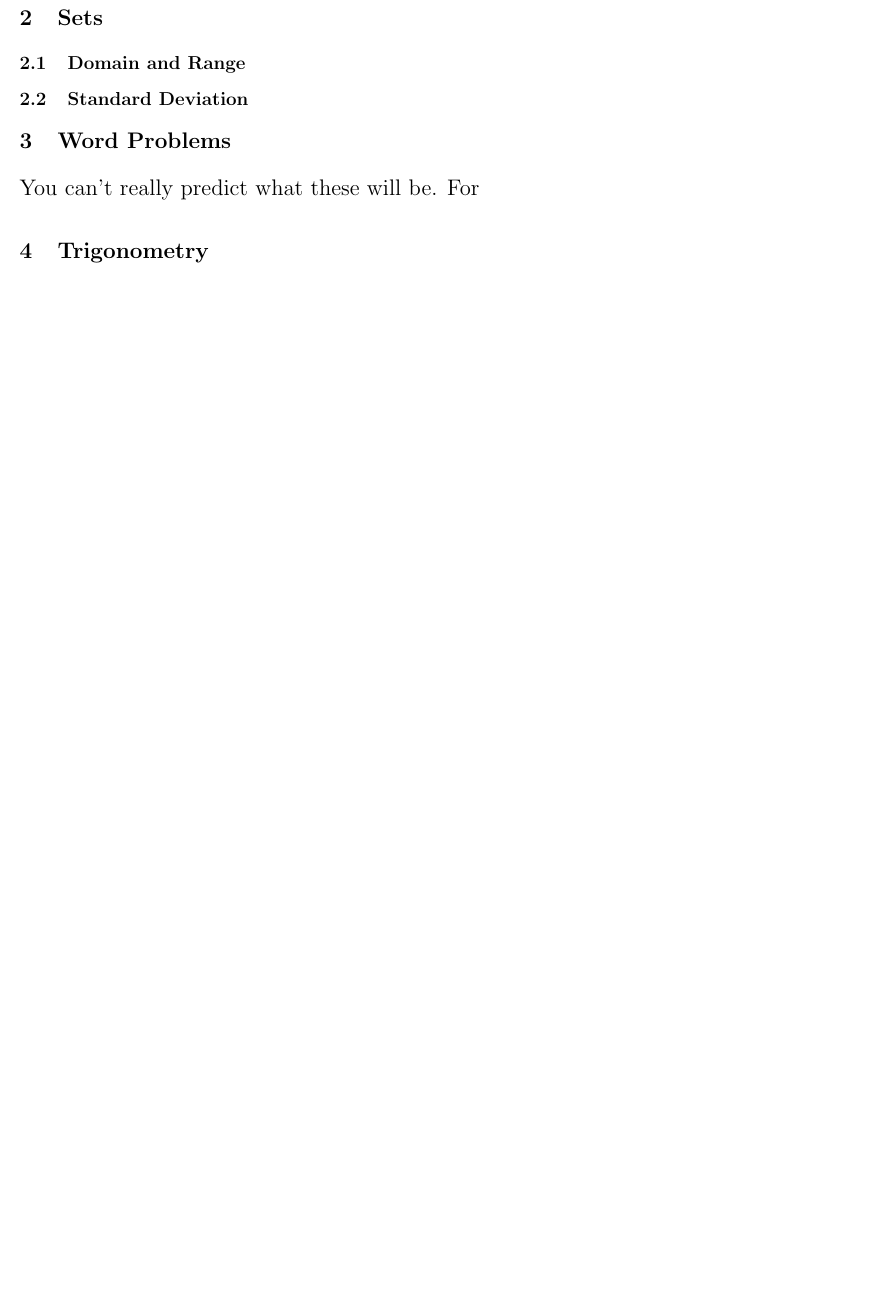
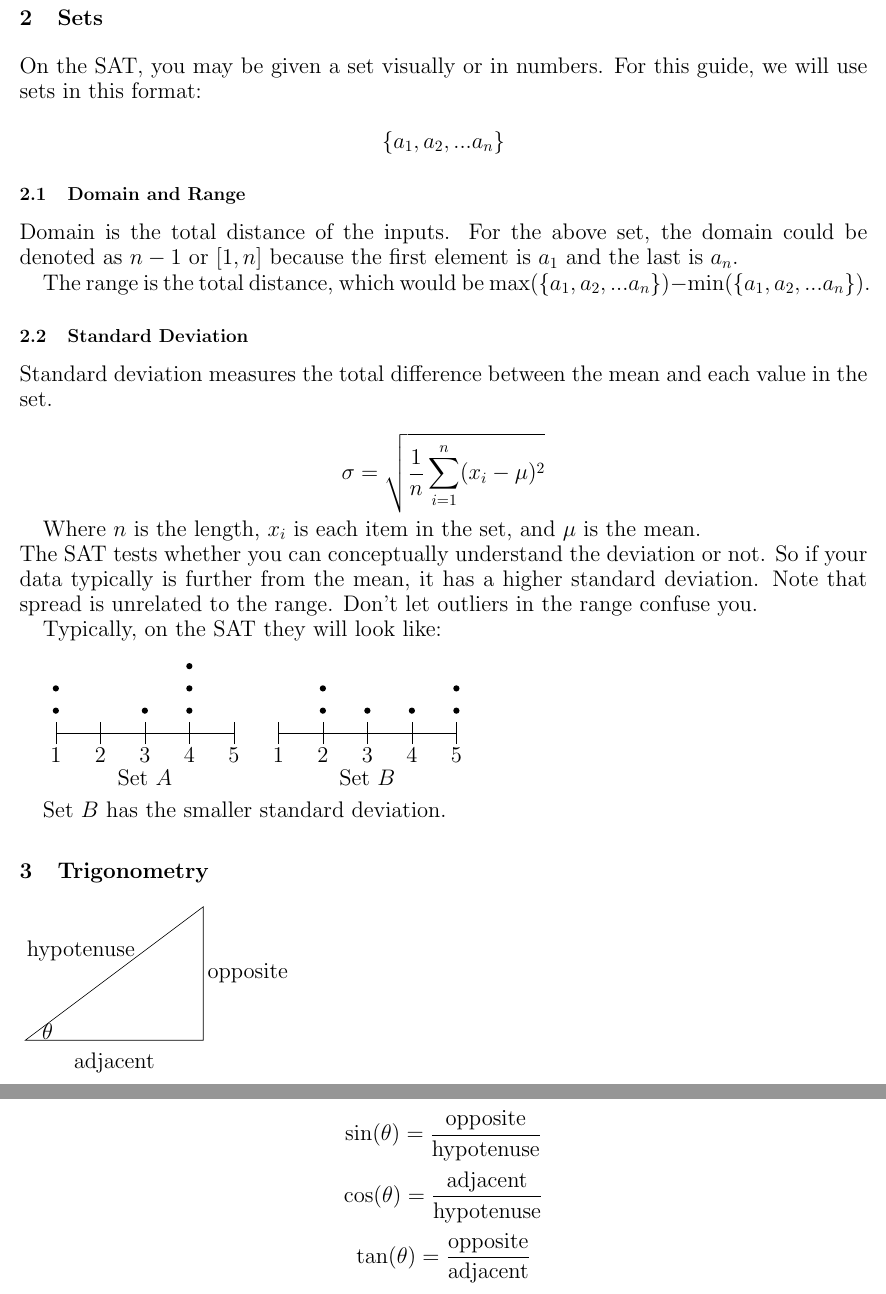
Before and after one commit to aquarc/sheets, a LaTeX document (sat-math-equations.tex): part of page 6 of 6 before the commit and two parts of pages 6 and 7 of 7 after it, the two joined at a grey line, cut so that both start at the same text, the shorter picture padded with empty space. Compiled offline with pdfLaTeX.

Commit message:
added trig basic but idk what else to do lol

```diff
--- a/sat-math-equations.tex
+++ b/sat-math-equations.tex
@@ -264,15 +264,112 @@ Since $a$ doesn't have to be $1$, this method scales well with more difficult qu
 
 \section{Sets}
 
+
+On the SAT, you may be given a set visually or in numbers. For this guide, we will use sets in this format:
+
+$$
+\{a_1, a_2, ... a_n\}
+$$
+
 \subsection{Domain and Range}
+
+Domain is the total distance of the inputs. For the above set, the domain could be denoted as $n-1$ or $[1, n]$ because the first element is $a_1$ and the last is $a_n$.
+
+The range is the total distance, which would be $\text{max}(\{a_1, a_2, ... a_n\}) - \text{min}(\{a_1, a_2, ... a_n\})$.
 
 \subsection{Standard Deviation}
 
-\section{Word Problems}
+Standard deviation measures the total difference between the mean and each value in the set.
 
-You can't really predict what these will be. For
+$$
+\sigma=\sqrt{\frac{1}{n}\sum_{i=1}^n(x_i-\mu)^2}
+$$
+
+Where $n$ is the length, $x_i$ is each item in the set, and $\mu$ is the mean. \\
+The SAT tests whether you can conceptually understand the deviation or not. So if your data typically is further from the mean, it has a higher standard deviation. Note that spread is unrelated to the range. Don't let outliers in the range confuse you.
+
+Typically, on the SAT they will look like: \\
+
+\begin{tikzpicture}
+    \draw (0,0) -- (4,0);
+
+    \draw (0,-0.25) -- (0,0.25);
+    \draw (0, -0.5) node {$1$};
+
+    \draw (1,-0.25) -- (1,0.25);
+    \draw (1, -0.5) node {$2$};
+
+    \draw (2,-0.25) -- (2,0.25);
+    \draw (2, -0.5) node {$3$};
+
+    \draw (3,-0.25) -- (3,0.25);
+    \draw (3, -0.5) node {$4$};
+
+    \draw (4,-0.25) -- (4,0.25);
+    \draw (4, -0.5) node {$5$};
+
+    \fill (0,0.5) circle (2pt);
+    \fill (0,1) circle (2pt);
+    \fill (2,0.5) circle (2pt);
+    \fill (3,0.5) circle (2pt);
+    \fill (3,1) circle (2pt);
+    \fill (3,1.5) circle (2pt);
+
+    \draw (2,-1) node {Set $A$};
+
+    \draw (5,0) -- (9,0);
+
+    \draw (5,-0.25) -- (5,0.25);
+    \draw (5, -0.5) node {$1$};
+
+    \draw (6,-0.25) -- (6,0.25);
+    \draw (6, -0.5) node {$2$};
+
+    \draw (7,-0.25) -- (7,0.25);
+    \draw (7, -0.5) node {$3$};
+
+    \draw (8,-0.25) -- (8,0.25);
+    \draw (8, -0.5) node {$4$};
+
+    \draw (9,-0.25) -- (9,0.25);
+    \draw (9, -0.5) node {$5$};
+
+    \fill (6,0.5) circle (2pt);
+    \fill (6,1) circle (2pt);
+    \fill (7,0.5) circle (2pt);
+    \fill (8,0.5) circle (2pt);
+    \fill (9,0.5) circle (2pt);
+    \fill (9,1) circle (2pt);
+
+    \draw (7,-1) node {Set $B$};
+\end{tikzpicture}
+
+Set $B$ has the smaller standard deviation.
+
+
+%\section{Word Problems}
+%
+%You can't really predict what these will be. For
 
 \section{Trigonometry}
 
+\begin{tikzpicture}
+    \draw (0,0) -- (4,0) -- (4,3) -- cycle;
+    \draw (0.5,0.2) node {$\theta$};
+    \draw (2, -0.5) node {adjacent};
+    \draw (1.25, 2) node {hypotenuse};
+    \draw (5, 1.5) node {opposite};
+\end{tikzpicture}
+
+$$
+\sin(\theta) = \frac{\text{opposite}}{\text{hypotenuse}}
+$$
+$$
+\cos(\theta) = \frac{\text{adjacent}}{\text{hypotenuse}}
+$$
+$$
+\tan(\theta) = \frac{\text{opposite}}{\text{adjacent}}
+$$
+
 
 \end{document}
```
Also changed, not shown: sat-math-equations.pdf, 1 other file.
